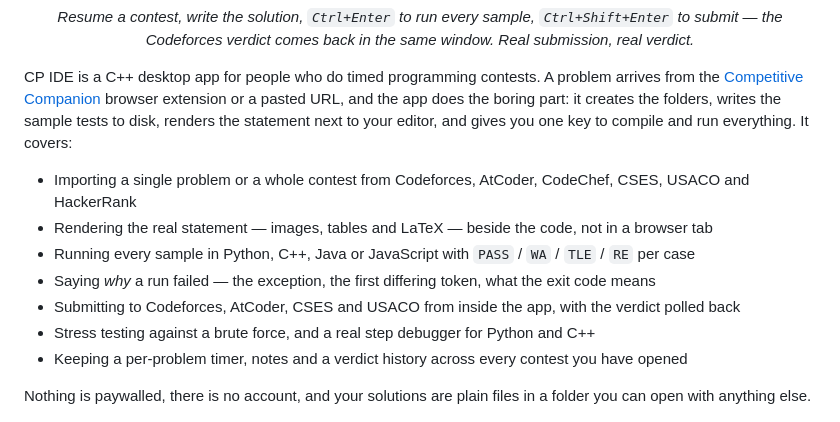
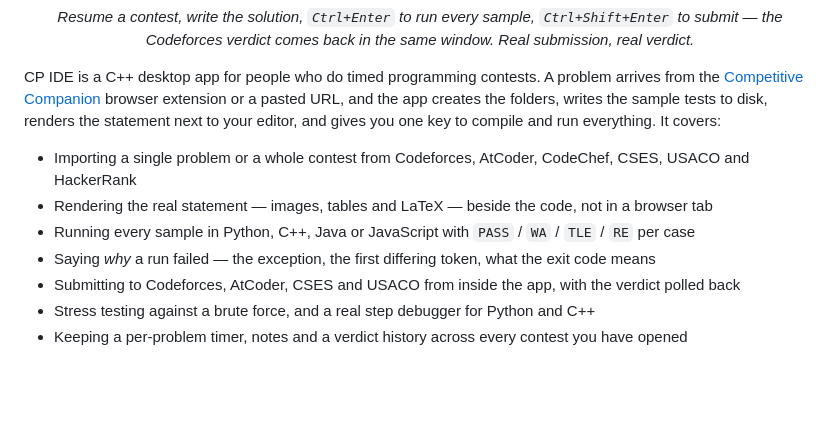
Before and after one commit to j-o-s-e-p-h-h/CP-IDE, a Markdown page: README.md, the part around the change. GitHub-like rendering; blank space fills up the shorter version.

Commit message:
Fix wording and formatting in README.md
Corrected the wording for clarity and fixed formatting issues.

```diff
--- a/README.md
+++ b/README.md
@@ -21,7 +21,7 @@
 
 CP IDE is a C++ desktop app for people who do timed programming contests. A problem
 arrives from the [Competitive Companion](https://github.com/jmerle/competitive-companion)
-browser extension or a pasted URL, and the app does the boring part: it creates the
+browser extension or a pasted URL, and the app creates the
 folders, writes the sample tests to disk, renders the statement next to your editor, and
 gives you one key to compile and run everything. It covers:
 
@@ -33,8 +33,6 @@ gives you one key to compile and run everything. It covers:
 * Stress testing against a brute force, and a real step debugger for Python and C++
 * Keeping a per-problem timer, notes and a verdict history across every contest you have opened
 
-Nothing is paywalled, there is no account, and your solutions are plain files in a folder
-you can open with anything else.
 
 ![The CP IDE window](docs/screenshot.png)
 
```
